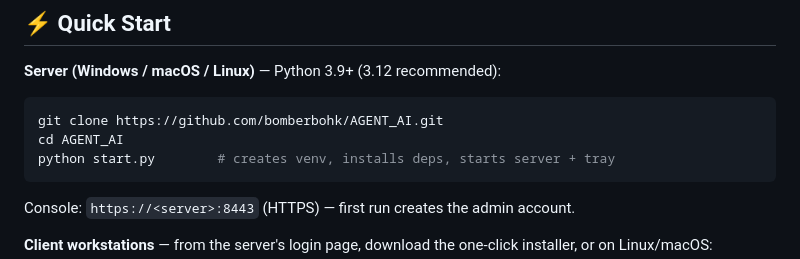
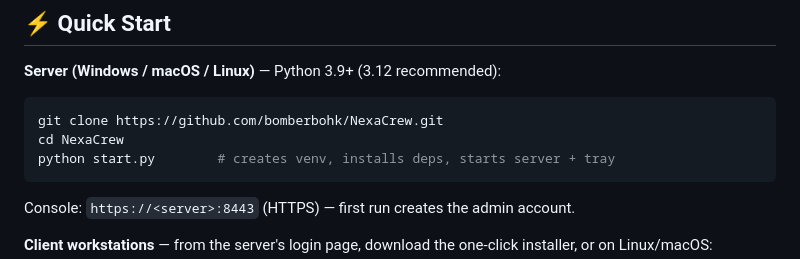
Before and after one commit to bomberbohk/NexaCrew, a Markdown page: README.md, the part around the change. Rendered like a GitHub page.

Commit message:
README: update clone URL after repo rename to NexaCrew

````diff
--- a/README.md
+++ b/README.md
@@ -33,8 +33,8 @@
 **Server (Windows / macOS / Linux)** — Python 3.9+ (3.12 recommended):
 
 ```bash
-git clone https://github.com/bomberbohk/AGENT_AI.git
-cd AGENT_AI
+git clone https://github.com/bomberbohk/NexaCrew.git
+cd NexaCrew
 python start.py        # creates venv, installs deps, starts server + tray
 ```
 
````
